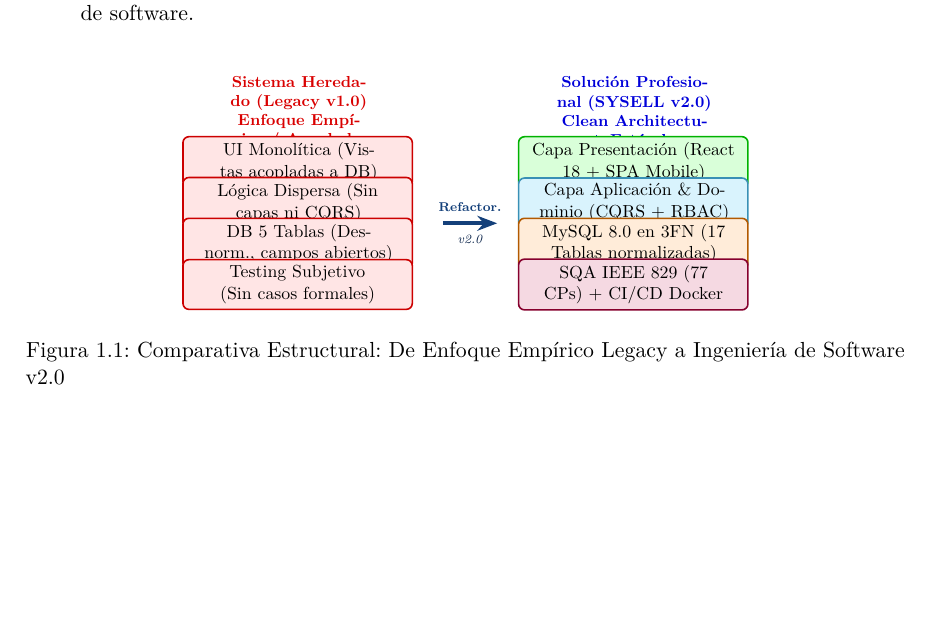
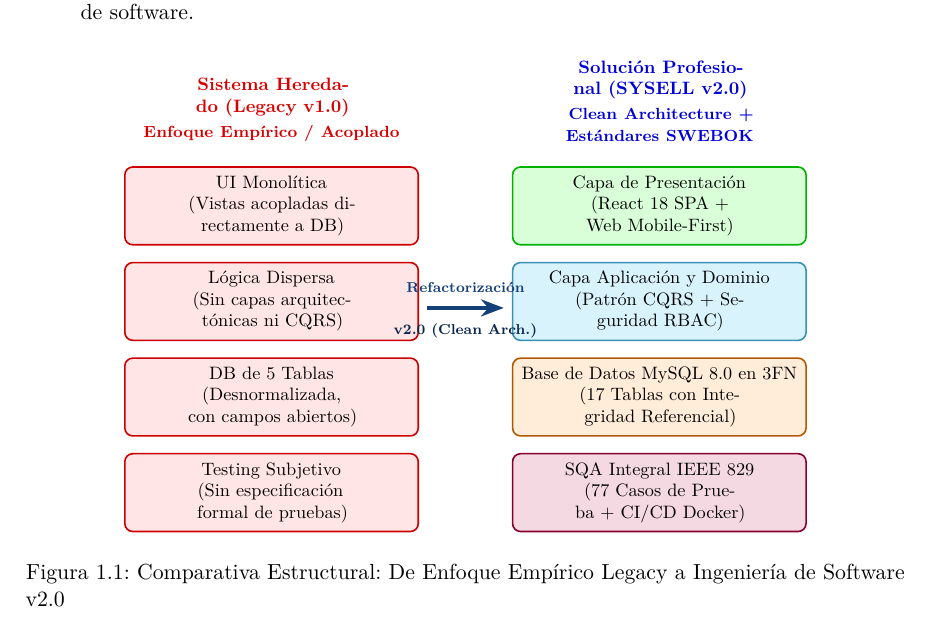
Before and after one commit to jsondev999/proyecto-tienda-ropa, a LaTeX thesis (informe/main.tex, which reads informe/capitulos/capitulo1_contexto_y_legacy.tex): part of page 8 of 47, cut so that both start at the same text, the shorter picture padded with empty space. Compiled offline with pdfLaTeX.

Commit message:
IBNFORME FINAL

```diff
--- a/informe/capitulos/capitulo1_contexto_y_legacy.tex
+++ b/informe/capitulos/capitulo1_contexto_y_legacy.tex
@@ -31,38 +31,41 @@
 \begin{figure}[H]
 \centering
 \begin{tikzpicture}[
-    scale=0.80, every node/.style={transform shape},
-    boxLegacy/.style={rectangle, draw=red!80!black, fill=red!10, rounded corners=3pt,
-                      thick, align=center, text width=4.8cm, minimum height=0.75cm},
-    boxModern/.style={rectangle, draw=blue!80!black, fill=blue!10, rounded corners=3pt,
-                      thick, align=center, text width=4.8cm, minimum height=0.75cm},
-    headTitle/.style={font=\bfseries\small, align=center, text width=4.8cm}
+    scale=0.90, every node/.style={transform shape},
+    boxLegacy/.style={rectangle, draw=red!80!black, fill=red!10, rounded corners=4pt,
+                      thick, align=center, text width=5.4cm, minimum height=1.05cm,
+                      inner sep=5pt, font=\small},
+    boxModern/.style={rectangle, draw=blue!80!black, fill=blue!10, rounded corners=4pt,
+                      thick, align=center, text width=5.4cm, minimum height=1.05cm,
+                      inner sep=5pt, font=\small},
+    headTitleLegacy/.style={font=\bfseries\small, align=center, text width=5.4cm, text=red!85!black},
+    headTitleModern/.style={font=\bfseries\small, align=center, text width=5.4cm, text=blue!85!black}
 ]
-% Lado Legacy
-\node[headTitle, red!85!black] (tLegacy) at (-3.2, 3.8)
-    {Sistema Heredado (Legacy v1.0)\\\small Enfoque Empírico / Acoplado};
-\node[boxLegacy] (l1) at (-3.2, 2.7) {UI Monolítica (Vistas acopladas a DB)};
-\node[boxLegacy] (l2) at (-3.2, 1.8) {Lógica Dispersa (Sin capas ni CQRS)};
-\node[boxLegacy] (l3) at (-3.2, 0.9) {DB 5 Tablas (Desnorm., campos abiertos)};
-\node[boxLegacy] (l4) at (-3.2, 0.0) {Testing Subjetivo (Sin casos formales)};
+% Lado Legacy (Columna Izquierda)
+\node[boxLegacy] (l1) at (-3.8, 2.0) {UI Monolítica\\(Vistas acopladas directamente a DB)};
+\node[headTitleLegacy, above=0.35cm of l1] (tLegacy)
+    {Sistema Heredado (Legacy v1.0)\\[2pt]\footnotesize Enfoque Empírico / Acoplado};
+\node[boxLegacy, below=0.32cm of l1] (l2) {Lógica Dispersa\\(Sin capas arquitectónicas ni CQRS)};
+\node[boxLegacy, below=0.32cm of l2] (l3) {DB de 5 Tablas\\(Desnormalizada, con campos abiertos)};
+\node[boxLegacy, below=0.32cm of l3] (l4) {Testing Subjetivo\\(Sin especificación formal de pruebas)};
 
-% Flecha de Transformacion (en el centro, entre columnas)
-\draw[-{Stealth[length=3.5mm]}, line width=2pt, primaryblue]
-    (0.0, 1.35) -- (1.2, 1.35)
-    node[midway, above=3pt, font=\bfseries\scriptsize, text=primaryblue] {Refactor.}
-    node[midway, below=3pt, font=\scriptsize\itshape, text=darkblue] {v2.0};
+% Lado Moderno (Columna Derecha)
+\node[boxModern, fill=green!15, draw=green!70!black] (m1) at (3.8, 2.0)
+    {Capa de Presentación\\(React 18 SPA + Web Mobile-First)};
+\node[headTitleModern, above=0.35cm of m1] (tModern)
+    {Solución Profesional (SYSELL v2.0)\\[2pt]\footnotesize Clean Architecture + Estándares SWEBOK};
+\node[boxModern, fill=cyan!15, draw=cyan!70!black, below=0.32cm of m1] (m2)
+    {Capa Aplicación y Dominio\\(Patrón CQRS + Seguridad RBAC)};
+\node[boxModern, fill=orange!15, draw=orange!70!black, below=0.32cm of m2] (m3)
+    {Base de Datos MySQL 8.0 en 3FN\\(17 Tablas con Integridad Referencial)};
+\node[boxModern, fill=purple!15, draw=purple!70!black, below=0.32cm of m3] (m4)
+    {SQA Integral IEEE 829\\(77 Casos de Prueba + CI/CD Docker)};
 
-% Lado Moderno
-\node[headTitle, blue!85!black] (tModern) at (4.2, 3.8)
-    {Solución Profesional (SYSELL v2.0)\\\small Clean Architecture + Estándares};
-\node[boxModern, fill=green!15, draw=green!70!black] (m1) at (4.2, 2.7)
-    {Capa Presentación (React 18 + SPA Mobile)};
-\node[boxModern, fill=cyan!15, draw=cyan!70!black] (m2) at (4.2, 1.8)
-    {Capa Aplicación \& Dominio (CQRS + RBAC)};
-\node[boxModern, fill=orange!15, draw=orange!70!black] (m3) at (4.2, 0.9)
-    {MySQL 8.0 en 3FN (17 Tablas normalizadas)};
-\node[boxModern, fill=purple!15, draw=purple!70!black] (m4) at (4.2, 0.0)
-    {SQA IEEE 829 (77 CPs) + CI/CD Docker};
+% Flecha Central de Transformacion
+\draw[-{Stealth[length=4mm]}, line width=2.2pt, primaryblue]
+    (-0.75, 0.0) -- (0.75, 0.0)
+    node[midway, above=4pt, font=\bfseries\scriptsize, text=primaryblue] {Refactorización}
+    node[midway, below=4pt, font=\scriptsize\bfseries, text=darkblue] {v2.0 (Clean Arch.)};
 
 \end{tikzpicture}
 \caption{Comparativa Estructural: De Enfoque Empírico Legacy a Ingeniería de Software v2.0}
```
